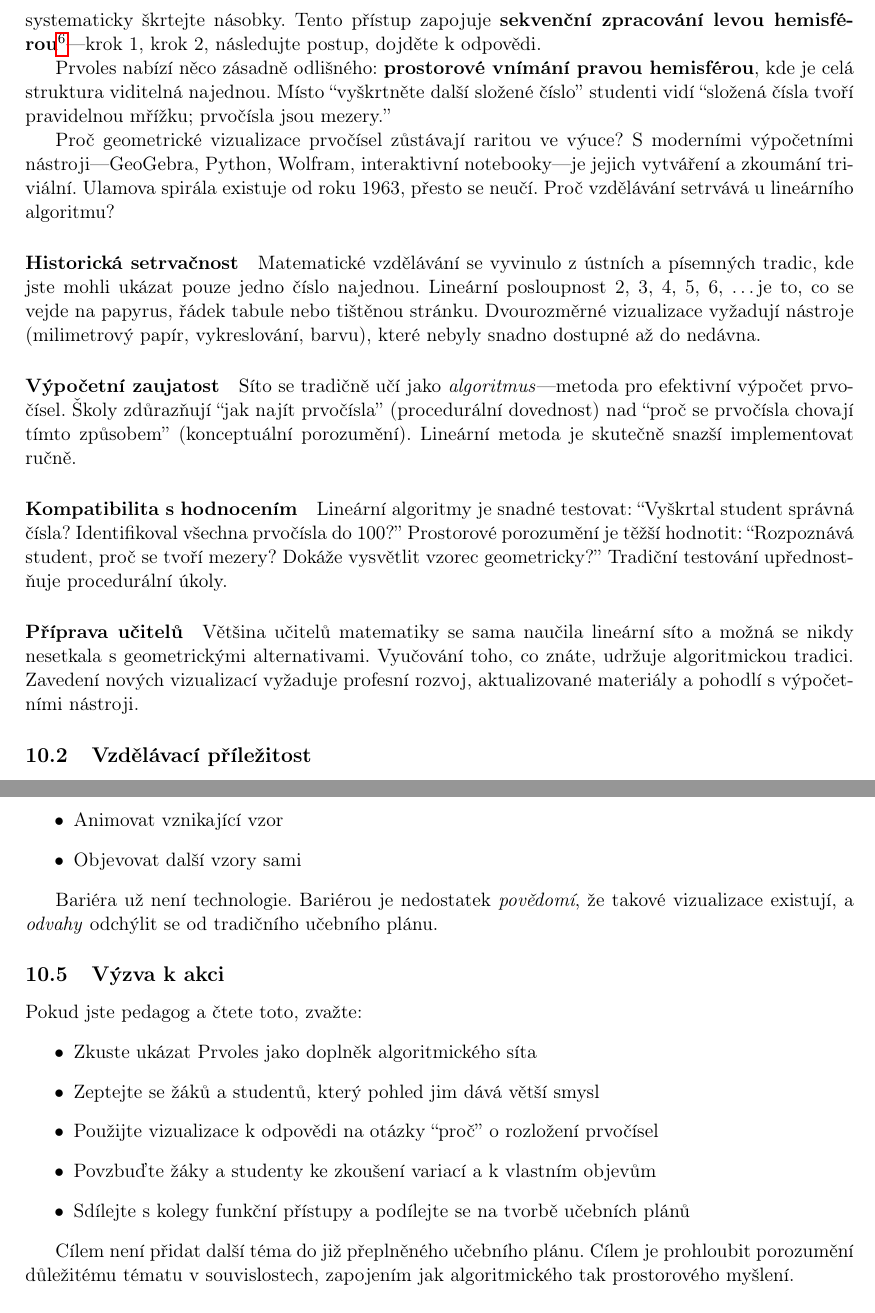
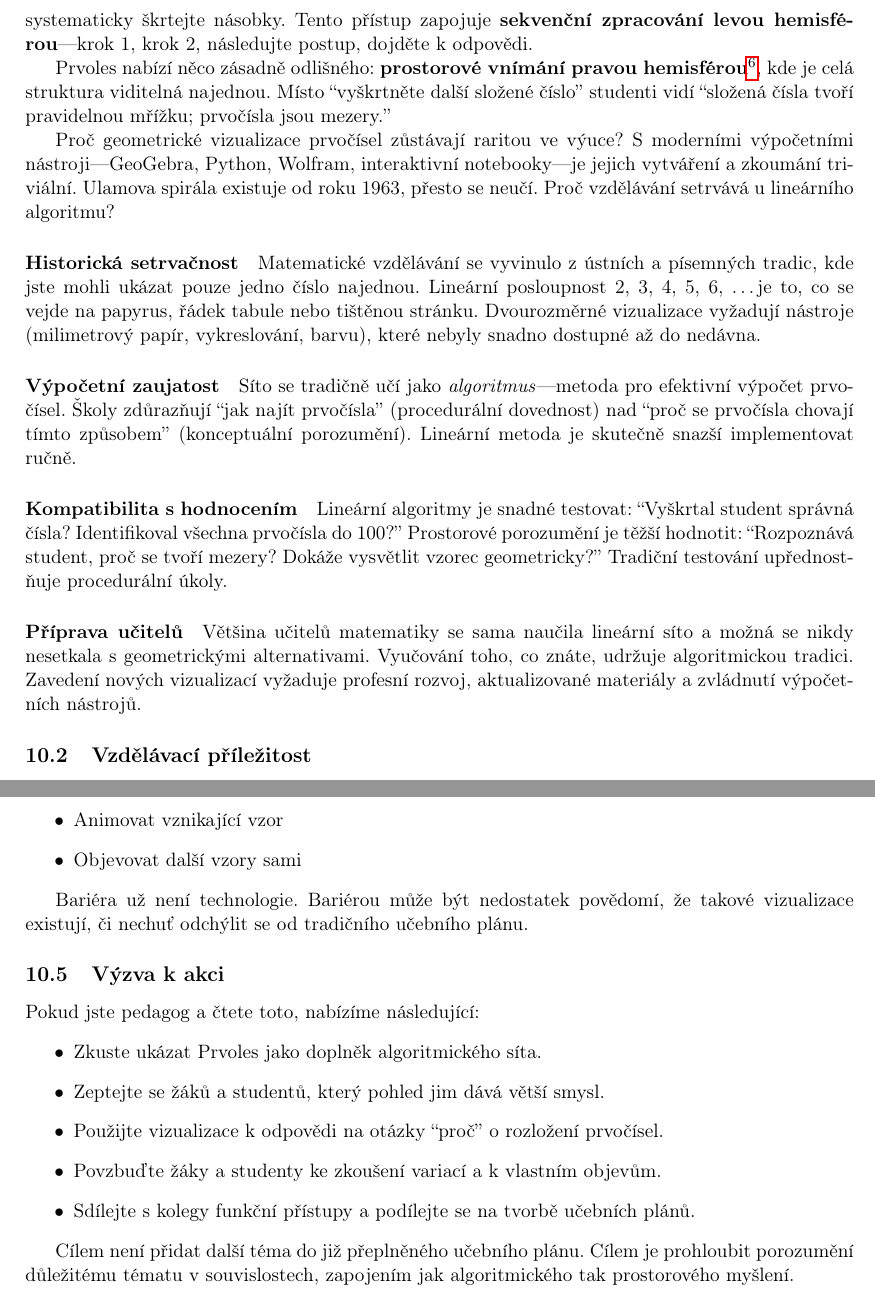
Before and after one commit to popojan/orbit, a LaTeX paper (docs/papers/primal-forest-paper-cs.tex): two parts of pages 8 and 10 of 14, joined at a grey line, cut so that both start at the same text. Compiled offline with pdfLaTeX.

Commit message:
refactor(papers): improve pedagogy section clarity and tone
- Move lateralization footnote after "right-brain" mention (both versions)
- Add hyperref package to English version for footnote links
- Replace "pohodlí" with "zvládnutí" for better Czech phrasing
- Soften barrier statement: "is" → "may be", "courage" → "reluctance"
- Improve "Call to Action" section:
  - Czech: "nabízíme následující" with periods (grammatically correct)
  - English: "we suggest the following" without periods (standard style)

```diff
--- a/docs/papers/primal-forest-paper-cs.tex
+++ b/docs/papers/primal-forest-paper-cs.tex
@@ -274,9 +274,9 @@ Proto geometrický pohled, navzdory své jasnosti, nenabízí výpočetní zjedn
 
 \subsection{Proč se to neučí ve školách?}
 
-Matematické vzdělávání tradičně upřednostňuje algoritmické postupy před vizuálním porozuměním. Eratosthenovo síto je typickým příkladem: přestože je základem výuky prvočísel, je téměř univerzálně prezentováno jako \emph{lineární, sekvenční algoritmus}: vypište čísla 2, 3, 4, 5, \ldots na řádek, pak systematicky škrtejte násobky. Tento přístup zapojuje \textbf{sekvenční zpracování levou hemisférou}\footnote{Poznámka: Rozdělení na "levou analytickou" a "pravou kreativní" hemisféru je zjednodušený populárně-naučný model. V realitě obě hemisféry intenzivně spolupracují na většině kognitivních úkolů. Jde zde o pedagogickou metaforu. Viz \href{https://cs.wikipedia.org/wiki/Lateralizace_mozku}{cs.wikipedia.org}}---krok 1, krok 2, následujte postup, dojděte k odpovědi.
+Matematické vzdělávání tradičně upřednostňuje algoritmické postupy před vizuálním porozuměním. Eratosthenovo síto je typickým příkladem: přestože je základem výuky prvočísel, je téměř univerzálně prezentováno jako \emph{lineární, sekvenční algoritmus}: vypište čísla 2, 3, 4, 5, \ldots na řádek, pak systematicky škrtejte násobky. Tento přístup zapojuje \textbf{sekvenční zpracování levou hemisférou}---krok 1, krok 2, následujte postup, dojděte k odpovědi.
 
-Prvoles nabízí něco zásadně odlišného: \textbf{prostorové vnímání pravou hemisférou}, kde je celá struktura viditelná najednou. Místo ``vyškrtněte další složené číslo'' studenti vidí ``složená čísla tvoří pravidelnou mřížku; prvočísla jsou mezery.''
+Prvoles nabízí něco zásadně odlišného: \textbf{prostorové vnímání pravou hemisférou}\footnote{Poznámka: Rozdělení na "levou analytickou" a "pravou kreativní" hemisféru je zjednodušený populárně-naučný model. V realitě obě hemisféry intenzivně spolupracují na většině kognitivních úkolů. Jde zde o pedagogickou metaforu. Viz \href{https://cs.wikipedia.org/wiki/Lateralizace_mozku}{cs.wikipedia.org}}, kde je celá struktura viditelná najednou. Místo ``vyškrtněte další složené číslo'' studenti vidí ``složená čísla tvoří pravidelnou mřížku; prvočísla jsou mezery.''
 
 Proč geometrické vizualizace prvočísel zůstávají raritou ve výuce? S moderními výpočetními nástroji---GeoGebra, Python, Wolfram, interaktivní notebooky---je jejich vytváření a zkoumání triviální. Ulamova spirála existuje od roku 1963, přesto se neučí. Proč vzdělávání setrvává u lineárního algoritmu?
 
@@ -290,7 +290,7 @@ Síto se tradičně učí jako \emph{algoritmus}---metoda pro efektivní výpoč
 Lineární algoritmy je snadné testovat: ``Vyškrtal student správná čísla? Identifikoval všechna prvočísla do 100?'' Prostorové porozumění je těžší hodnotit: ``Rozpoznává student, proč se tvoří mezery? Dokáže vysvětlit vzorec geometricky?'' Tradiční testování upřednostňuje procedurální úkoly.
 
 \paragraph{Příprava učitelů}
-Většina učitelů matematiky se sama naučila lineární síto a možná se nikdy nesetkala s geometrickými alternativami. Vyučování toho, co znáte, udržuje algoritmickou tradici. Zavedení nových vizualizací vyžaduje profesní rozvoj, aktualizované materiály a pohodlí s výpočetními nástroji.
+Většina učitelů matematiky se sama naučila lineární síto a možná se nikdy nesetkala s geometrickými alternativami. Vyučování toho, co znáte, udržuje algoritmickou tradici. Zavedení nových vizualizací vyžaduje profesní rozvoj, aktualizované materiály a zvládnutí výpočetních nástrojů.
 
 \subsection{Vzdělávací příležitost}
 
@@ -341,17 +341,17 @@ S moderními výpočetními nástroji---Wolfram Language, Python s matplotlib, G
 \item Objevovat další vzory sami
 \end{itemize}
 
-Bariéra už není technologie. Bariérou je nedostatek \emph{povědomí}, že takové vizualizace existují, a \emph{odvahy} odchýlit se od tradičního učebního plánu.
+Bariéra už není technologie. Bariérou může být nedostatek povědomí, že takové vizualizace existují, či nechuť odchýlit se od tradičního učebního plánu.
 
 \subsection{Výzva k akci}
 
-Pokud jste pedagog a čtete toto, zvažte:
+Pokud jste pedagog a čtete toto, nabízíme následující:
 \begin{itemize}
-\item Zkuste ukázat Prvoles jako doplněk algoritmického síta
-\item Zeptejte se žáků a studentů, který pohled jim dává větší smysl
-\item Použijte vizualizace k odpovědi na otázky ``proč'' o rozložení prvočísel
-\item Povzbuďte žáky a studenty ke zkoušení variací a k vlastním objevům
-\item Sdílejte s kolegy funkční přístupy a podílejte se na tvorbě učebních plánů
+\item Zkuste ukázat Prvoles jako doplněk algoritmického síta.
+\item Zeptejte se žáků a studentů, který pohled jim dává větší smysl.
+\item Použijte vizualizace k odpovědi na otázky ``proč'' o rozložení prvočísel.
+\item Povzbuďte žáky a studenty ke zkoušení variací a k vlastním objevům.
+\item Sdílejte s kolegy funkční přístupy a podílejte se na tvorbě učebních plánů.
 \end{itemize}
 
 Cílem není přidat další téma do již přeplněného učebního plánu. Cílem je prohloubit porozumění důležitému tématu v souvislostech, zapojením jak algoritmického tak prostorového myšlení.
```
Also changed, not shown: docs/papers/primal-forest-paper.tex (+9 -8 lines).
